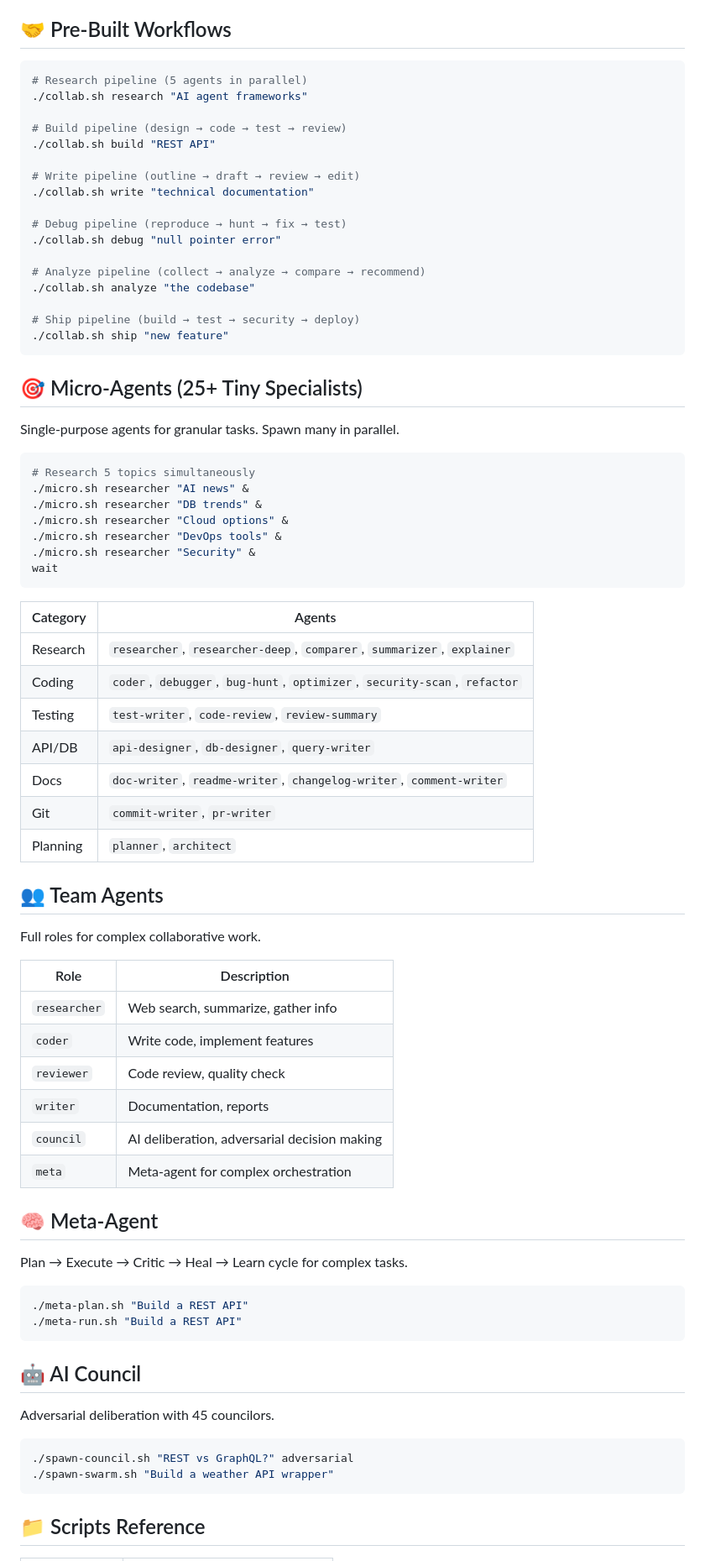
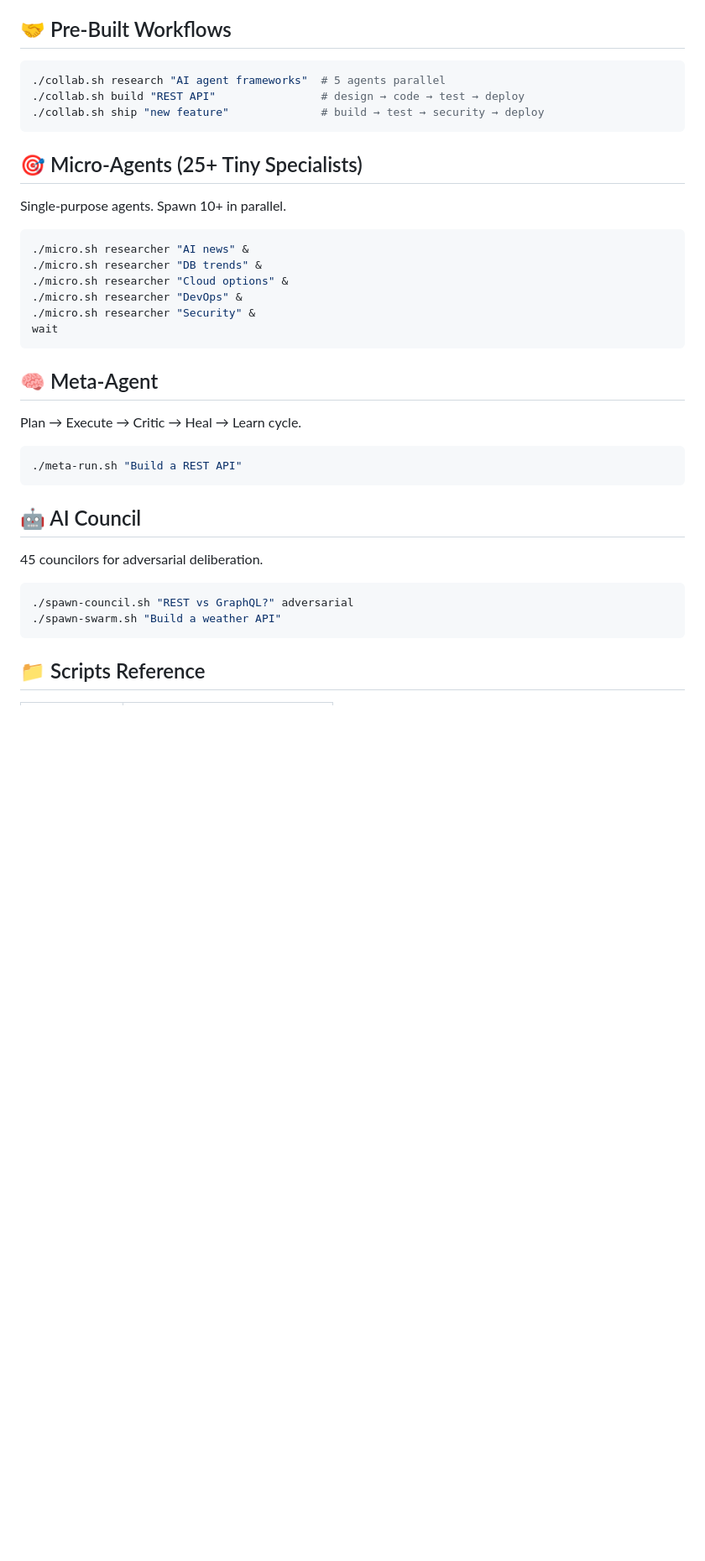
Before and after one commit to Franzferdinan51/Agent-Teams, a Markdown page: README.md, the part around one of its changes. Shown at 84% size. Drawn GitHub-style; blank space fills up the shorter version.

````diff
--- a/README.md
+++ b/README.md
@@ -109,78 +74,39 @@ Agents read/write shared DB, build on each other
 ## 🤝 Pre-Built Workflows
 
 ```bash
-# Research pipeline (5 agents in parallel)
-./collab.sh research "AI agent frameworks"
-
-# Build pipeline (design → code → test → review)
-./collab.sh build "REST API"
-
-# Write pipeline (outline → draft → review → edit)
-./collab.sh write "technical documentation"
-
-# Debug pipeline (reproduce → hunt → fix → test)
-./collab.sh debug "null pointer error"
-
-# Analyze pipeline (collect → analyze → compare → recommend)
-./collab.sh analyze "the codebase"
-
-# Ship pipeline (build → test → security → deploy)
-./collab.sh ship "new feature"
+./collab.sh research "AI agent frameworks"  # 5 agents parallel
+./collab.sh build "REST API"                # design → code → test → deploy
+./collab.sh ship "new feature"              # build → test → security → deploy
 ```
 
 ## 🎯 Micro-Agents (25+ Tiny Specialists)
 
-Single-purpose agents for granular tasks. Spawn many in parallel.
+Single-purpose agents. Spawn 10+ in parallel.
 
 ```bash
-# Research 5 topics simultaneously
 ./micro.sh researcher "AI news" &
 ./micro.sh researcher "DB trends" &
 ./micro.sh researcher "Cloud options" &
-./micro.sh researcher "DevOps tools" &
+./micro.sh researcher "DevOps" &
 ./micro.sh researcher "Security" &
 wait
 ```
 
-| Category | Agents |
-|----------|--------|
-| Research | `researcher`, `researcher-deep`, `comparer`, `summarizer`, `explainer` |
-| Coding | `coder`, `debugger`, `bug-hunt`, `optimizer`, `security-scan`, `refactor` |
-| Testing | `test-writer`, `code-review`, `review-summary` |
-| API/DB | `api-designer`, `db-designer`, `query-writer` |
-| Docs | `doc-writer`, `readme-writer`, `changelog-writer`, `comment-writer` |
-| Git | `commit-writer`, `pr-writer` |
-| Planning | `planner`, `architect` |
-
-## 👥 Team Agents
-
-Full roles for complex collaborative work.
-
-| Role | Description |
-|------|------------|
-| `researcher` | Web search, summarize, gather info |
-| `coder` | Write code, implement features |
-| `reviewer` | Code review, quality check |
-| `writer` | Documentation, reports |
-| `council` | AI deliberation, adversarial decision making |
-| `meta` | Meta-agent for complex orchestration |
-
 ## 🧠 Meta-Agent
 
-Plan → Execute → Critic → Heal → Learn cycle for complex tasks.
+Plan → Execute → Critic → Heal → Learn cycle.
 
 ```bash
-./meta-plan.sh "Build a REST API"
 ./meta-run.sh "Build a REST API"
 ```
 
 ## 🤖 AI Council
 
-Adversarial deliberation with 45 councilors.
+45 councilors for adversarial deliberation.
 
 ```bash
 ./spawn-council.sh "REST vs GraphQL?" adversarial
-./spawn-swarm.sh "Build a weather API wrapper"
+./spawn-swarm.sh "Build a weather API"
 ```
 
 ## 📁 Scripts Reference
````
Also changed, not shown: other parts of README.md (+39 -102 lines), skills/agent-mesh/SKILL.md (added, +184 -0 lines).
